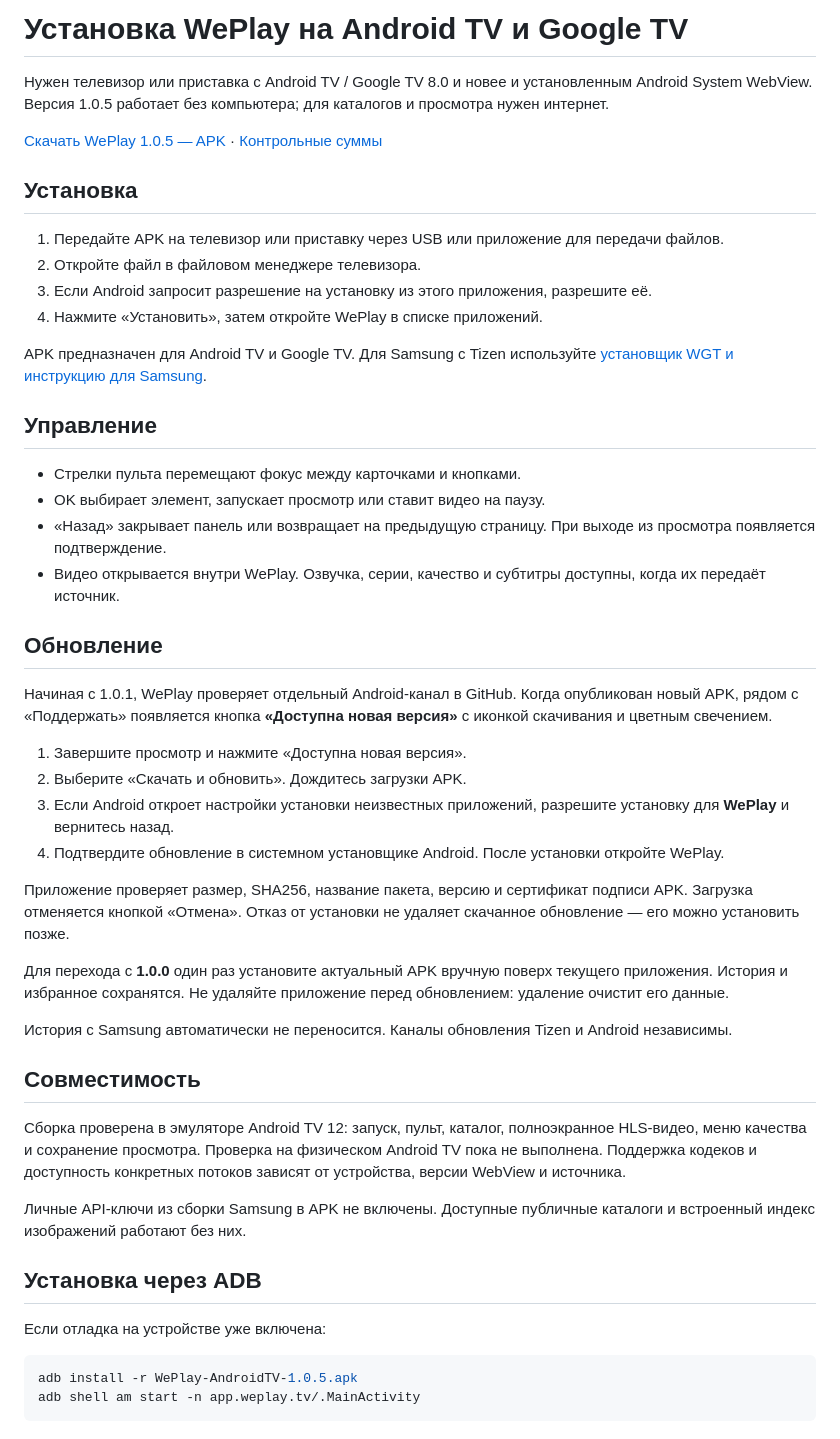
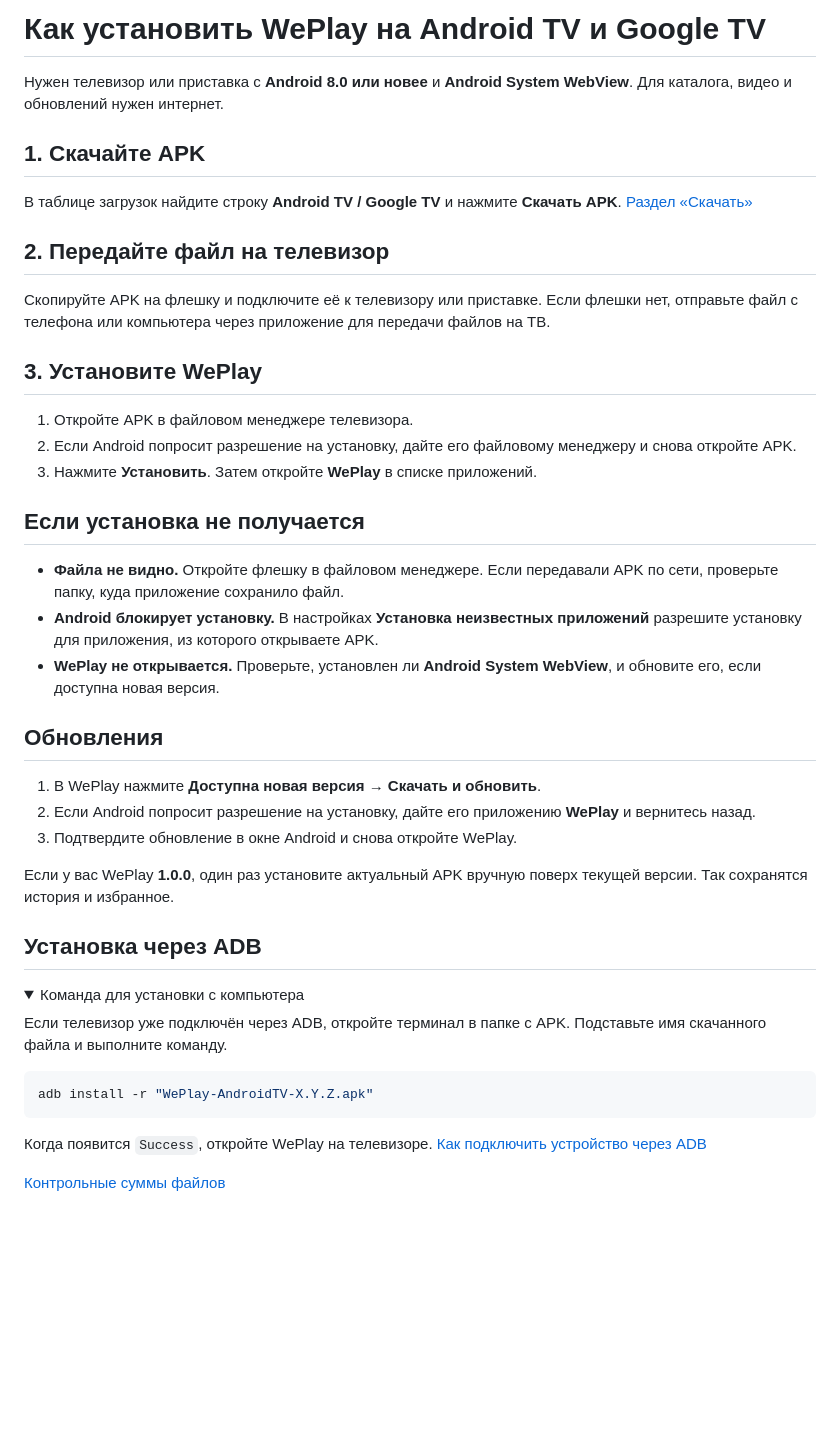
Before and after one commit to bogdanhpk/WePlay, a Markdown page: docs/INSTALL_ANDROID_TV.md, the part around the change. GitHub-like rendering; folded sections open; blank space fills up the shorter version.

Commit message:
Simplify Android TV installation instructions

````diff
--- a/docs/INSTALL_ANDROID_TV.md
+++ b/docs/INSTALL_ANDROID_TV.md
@@ -1,51 +1,48 @@
-# Установка WePlay на Android TV и Google TV
+# Как установить WePlay на Android TV и Google TV
 
-Нужен телевизор или приставка с Android TV / Google TV 8.0 и новее и установленным Android System WebView. Версия 1.0.5 работает без компьютера; для каталогов и просмотра нужен интернет.
+Нужен телевизор или приставка с **Android 8.0 или новее** и **Android System WebView**. Для каталога, видео и обновлений нужен интернет.
 
-[Скачать WePlay 1.0.5 — APK](https://github.com/bogdanhpk/WePlay/raw/refs/heads/main/downloads/WePlay-AndroidTV-1.0.5.apk) · [Контрольные суммы](../downloads/SHA256SUMS.txt)
+## 1. Скачайте APK
 
-## Установка
+В таблице загрузок найдите строку **Android TV / Google TV** и нажмите **Скачать APK**. [Раздел «Скачать»](../README.md#скачать)
 
-1. Передайте APK на телевизор или приставку через USB или приложение для передачи файлов.
-2. Откройте файл в файловом менеджере телевизора.
-3. Если Android запросит разрешение на установку из этого приложения, разрешите её.
-4. Нажмите «Установить», затем откройте WePlay в списке приложений.
+## 2. Передайте файл на телевизор
 
-APK предназначен для Android TV и Google TV. Для Samsung с Tizen используйте [установщик WGT и инструкцию для Samsung](INSTALL.md).
+Скопируйте APK на флешку и подключите её к телевизору или приставке. Если флешки нет, отправьте файл с телефона или компьютера через приложение для передачи файлов на ТВ.
 
-## Управление
+## 3. Установите WePlay
 
-- Стрелки пульта перемещают фокус между карточками и кнопками.
-- OK выбирает элемент, запускает просмотр или ставит видео на паузу.
-- «Назад» закрывает панель или возвращает на предыдущую страницу. При выходе из просмотра появляется подтверждение.
-- Видео открывается внутри WePlay. Озвучка, серии, качество и субтитры доступны, когда их передаёт источник.
+1. Откройте APK в файловом менеджере телевизора.
+2. Если Android попросит разрешение на установку, дайте его файловому менеджеру и снова откройте APK.
+3. Нажмите **Установить**. Затем откройте **WePlay** в списке приложений.
 
-## Обновление
+## Если установка не получается
 
-Начиная с 1.0.1, WePlay проверяет отдельный Android-канал в GitHub. Когда опубликован новый APK, рядом с «Поддержать» появляется кнопка **«Доступна новая версия»** с иконкой скачивания и цветным свечением.
+- **Файла не видно.** Откройте флешку в файловом менеджере. Если передавали APK по сети, проверьте папку, куда приложение сохранило файл.
+- **Android блокирует установку.** В настройках **Установка неизвестных приложений** разрешите установку для приложения, из которого открываете APK.
+- **WePlay не открывается.** Проверьте, установлен ли **Android System WebView**, и обновите его, если доступна новая версия.
 
-1. Завершите просмотр и нажмите «Доступна новая версия».
-2. Выберите «Скачать и обновить». Дождитесь загрузки APK.
-3. Если Android откроет настройки установки неизвестных приложений, разрешите установку для **WePlay** и вернитесь назад.
-4. Подтвердите обновление в системном установщике Android. После установки откройте WePlay.
+## Обновления
 
-Приложение проверяет размер, SHA256, название пакета, версию и сертификат подписи APK. Загрузка отменяется кнопкой «Отмена». Отказ от установки не удаляет скачанное обновление — его можно установить позже.
+1. В WePlay нажмите **Доступна новая версия → Скачать и обновить**.
+2. Если Android попросит разрешение на установку, дайте его приложению **WePlay** и вернитесь назад.
+3. Подтвердите обновление в окне Android и снова откройте WePlay.
 
-Для перехода с **1.0.0** один раз установите актуальный APK вручную поверх текущего приложения. История и избранное сохранятся. Не удаляйте приложение перед обновлением: удаление очистит его данные.
-
-История с Samsung автоматически не переносится. Каналы обновления Tizen и Android независимы.
-
-## Совместимость
-
-Сборка проверена в эмуляторе Android TV 12: запуск, пульт, каталог, полноэкранное HLS-видео, меню качества и сохранение просмотра. Проверка на физическом Android TV пока не выполнена. Поддержка кодеков и доступность конкретных потоков зависят от устройства, версии WebView и источника.
-
-Личные API-ключи из сборки Samsung в APK не включены. Доступные публичные каталоги и встроенный индекс изображений работают без них.
+Если у вас WePlay **1.0.0**, один раз установите актуальный APK вручную поверх текущей версии. Так сохранятся история и избранное.
 
 ## Установка через ADB
 
-Если отладка на устройстве уже включена:
+<details>
+<summary>Команда для установки с компьютера</summary>
+
+Если телевизор уже подключён через ADB, откройте терминал в папке с APK. Подставьте имя скачанного файла и выполните команду.
 
 ```sh
-adb install -r WePlay-AndroidTV-1.0.5.apk
-adb shell am start -n app.weplay.tv/.MainActivity
+adb install -r "WePlay-AndroidTV-X.Y.Z.apk"
 ```
+
+Когда появится `Success`, откройте WePlay на телевизоре. [Как подключить устройство через ADB](https://developer.android.com/tools/adb)
+
+</details>
+
+[Контрольные суммы файлов](../downloads/SHA256SUMS.txt)
````
